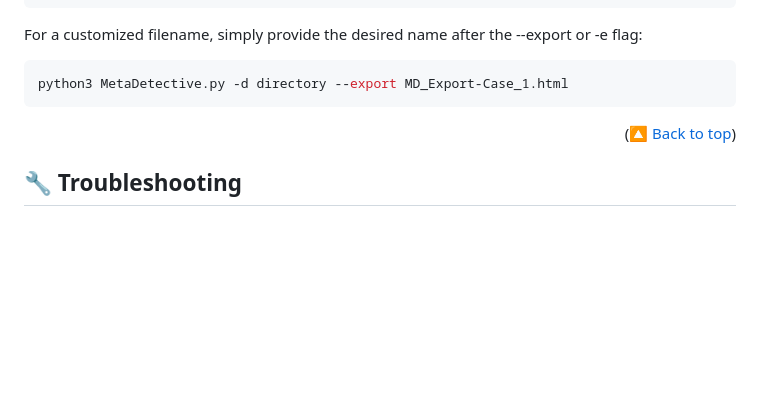
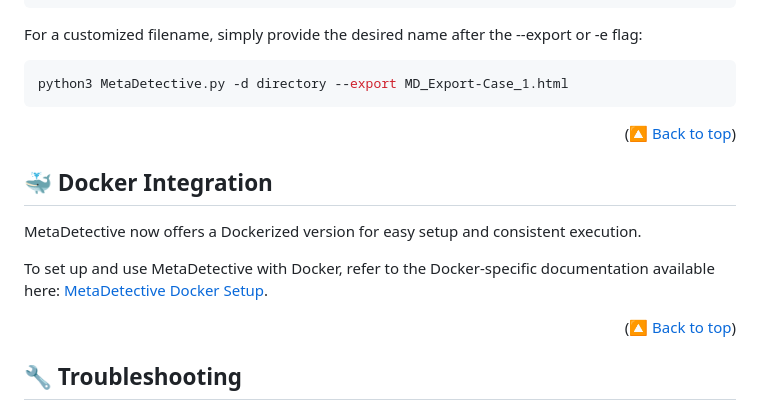
Before and after one commit to franckferman/MetaDetective, a Markdown page: README.md, the part around the change. Rendered like a GitHub page; blank space fills up the shorter version.

Commit message:
Dockerfile instruction added.

```diff
--- a/README.md
+++ b/README.md
@@ -222,6 +222,14 @@ python3 MetaDetective.py -d directory --export MD_Export-Case_1.html
 
 <p align="right">(<a href="#top">🔼 Back to top</a>)</p>
 
+## 🐳 Docker Integration
+
+MetaDetective now offers a Dockerized version for easy setup and consistent execution.
+
+To set up and use MetaDetective with Docker, refer to the Docker-specific documentation available here: [MetaDetective Docker Setup](https://github.com/franckferman/MetaDetective/blob/stable/docker/README.md).
+
+<p align="right">(<a href="#top">🔼 Back to top</a>)</p>
+
 ## 🔧 Troubleshooting
 
 Encountering issues? Don't worry. If you come across any problems or have questions, please don't hesitate to submit a ticket for assistance: [Submit an issue on GitHub](https://github.com/franckferman/MetaDetective/issues)
```
